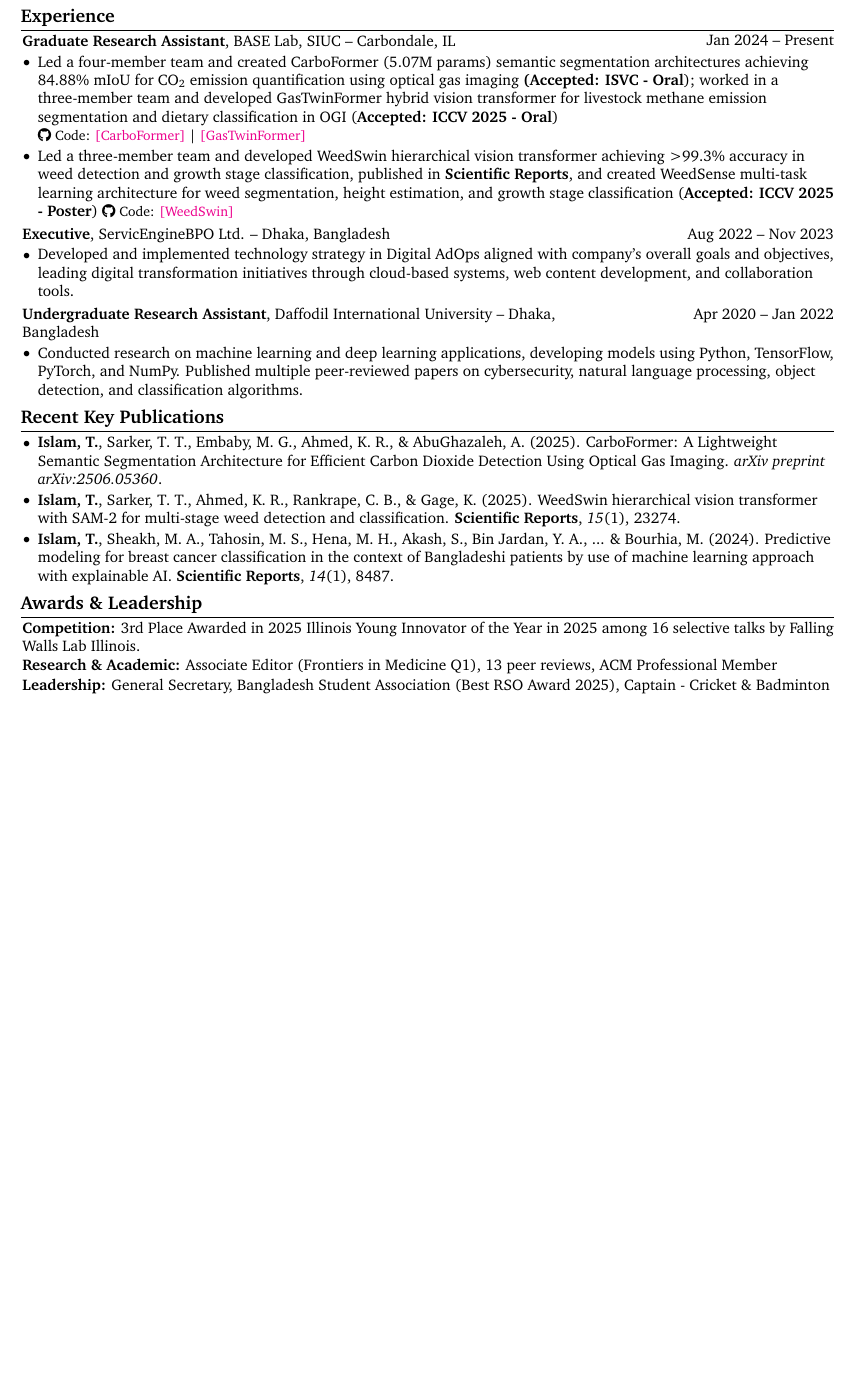
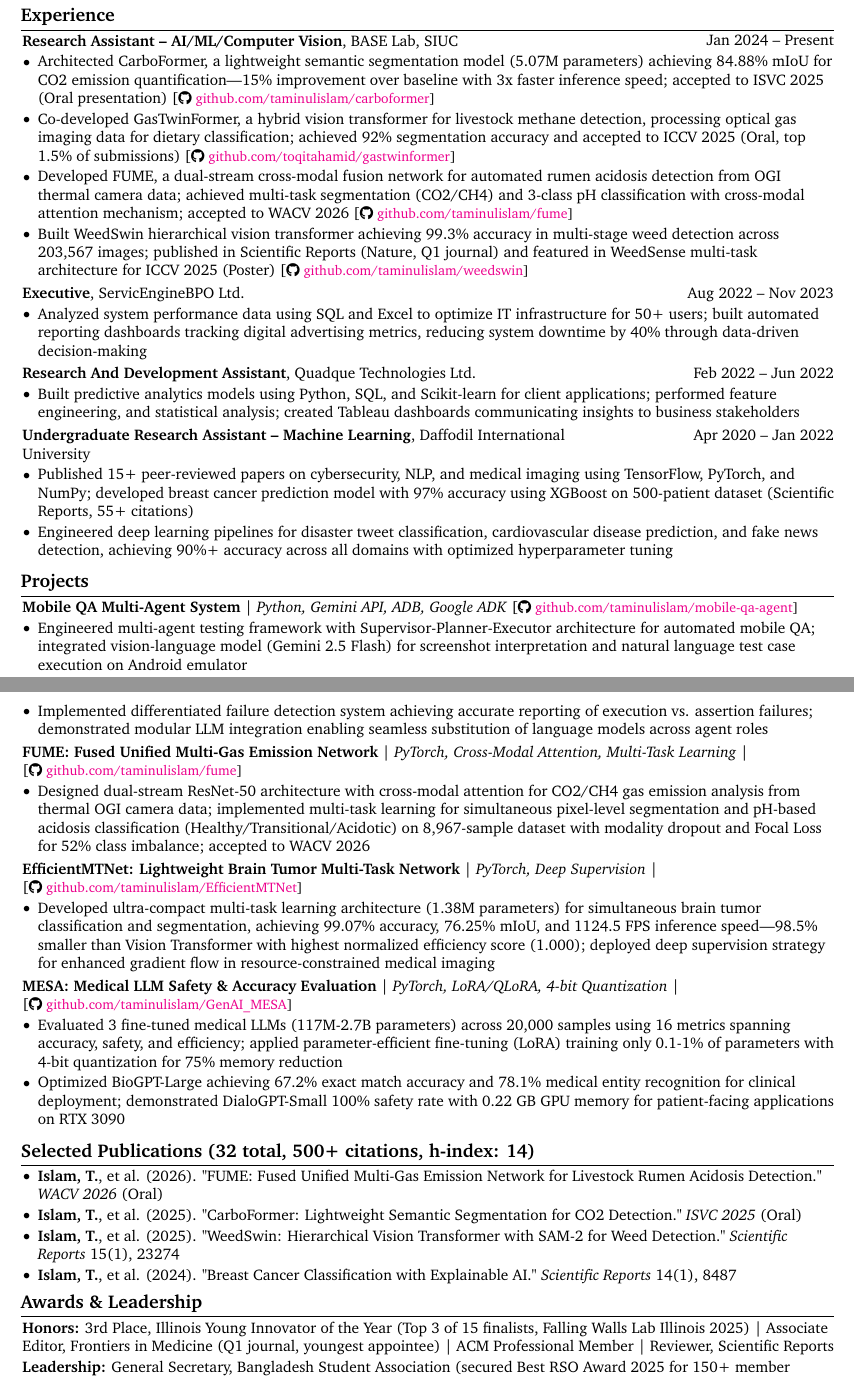
Before and after one commit to taminulislam/resume, a LaTeX document (main.tex): part of the page before the commit and two parts of pages 1 and 2 of 2 after it, the two joined at a grey line, cut so that both start at the same text, the shorter picture padded with empty space. Compiled offline with pdfLaTeX.

Commit message:
resume_updated

```diff
--- a/main.tex
+++ b/main.tex
@@ -263,191 +247,138 @@
         \begin{twocolentry}{
             Jan 2024 – Present
         }
-            \textbf{Graduate Research Assistant}, BASE Lab, SIUC -- Carbondale, IL\end{twocolentry}
-
+            \textbf{Research Assistant -- AI/ML/Computer Vision}, BASE Lab, SIUC\end{twocolentry}
         \vspace{0.05 cm}
         \begin{onecolentry}
+\begin{highlights}
+    \item Architected CarboFormer, a lightweight semantic segmentation model (5.07M parameters) achieving 84.88\% mIoU for CO2 emission quantification—15\% improvement over baseline with 3x faster inference speed; accepted to ISVC 2025 (Oral presentation)
+    {[\small \faGithub\ \href{https://github.com/taminulislam/carboformer}{\textcolor{magenta}{github.com/taminulislam/carboformer}}]}
 
+    \item Co-developed GasTwinFormer, a hybrid vision transformer for livestock methane detection, processing optical gas imaging data for dietary classification; achieved 92\% segmentation accuracy and accepted to ICCV 2025 (Oral, top 1.5\% of submissions)
+    {[\small \faGithub\ \href{https://github.com/toqitahamid/controlled-diet-methane-dataset-tools}{\textcolor{magenta}{github.com/toqitahamid/gastwinformer}}]}
 
-\begin{highlights}
-    \item Led a four-member team and created CarboFormer (5.07M params) semantic segmentation architectures achieving 84.88\% mIoU for CO\textsubscript{2} emission quantification using optical gas imaging  \textbf{(Accepted: ISVC - Oral}); worked in a three-member team and developed GasTwinFormer hybrid vision transformer for livestock methane emission segmentation and dietary classification in OGI (\textbf{Accepted: ICCV 2025 - Oral})
-    \\{\small \faGithub\ Code: \href{https://github.com/taminulislam/carbonext-carboformer}{\textcolor{magenta}{[CarboFormer]}} | \href{https://github.com/toqitahamid/controlled-diet-methane-dataset-tools}{\textcolor{magenta}{[GasTwinFormer]}}}
+    \item Developed FUME, a dual-stream cross-modal fusion network for automated rumen acidosis detection from OGI thermal camera data; achieved multi-task segmentation (CO2/CH4) and 3-class pH classification with cross-modal attention mechanism; accepted to WACV 2026
+    {[\small \faGithub\ \href{https://github.com/taminulislam/fume}{\textcolor{magenta}{github.com/taminulislam/fume}}]}
 
-    \item Led a three-member team and developed WeedSwin hierarchical vision transformer achieving >99.3\% accuracy in weed detection and growth stage classification, published in \textbf{Scientific Reports}, and created WeedSense multi-task learning architecture for weed segmentation, height estimation, and growth stage classification (\textbf{Accepted: ICCV 2025 - Poster}) {\small \faGithub\ Code: \href{https://github.com/taminulislam/weedswin}{\textcolor{magenta}{[WeedSwin]}}}
-
-    % \item Built automated ML/AI pipelines for cannabis seed detection with 94\%+ accuracy using RetinaNet and Faster R-CNN on 3,319 high-resolution images, published in \textbf{Seeds}.
+    \item Built WeedSwin hierarchical vision transformer achieving 99.3\% accuracy in multi-stage weed detection across 203,567 images; published in Scientific Reports (Nature, Q1 journal) and featured in WeedSense multi-task architecture for ICCV 2025 (Poster)
+    {[\small \faGithub\ \href{https://github.com/taminulislam/weedswin}{\textcolor{magenta}{github.com/taminulislam/weedswin}}]}
 \end{highlights}
-
-            % \begin{highlights}
-            %     \item Developed an automated ML/AI pipeline for detecting Cannabis Seeds on agricultural control system.
-            %     \item Developed 'WeedSwin', a novel deep learning architecture for automated weed detection and growth stage classification.
-            %     \item Working on developing ML/DL/AI pipeline with multimodality for early detection of bovine acidosis through CO\textsubscript{2} and CH\textsubscript{4} emissions analysis.
-            % \end{highlights}
         \end{onecolentry}
-
-
         \vspace{0.1 cm}
 
          \begin{twocolentry}{
     Aug 2022 – Nov 2023
 }
-            \textbf{Executive}, ServicEngineBPO Ltd. -- Dhaka, Bangladesh\end{twocolentry}
+    \textbf{Executive}, ServicEngineBPO Ltd.\end{twocolentry}
 
 \vspace{0.05 cm}
 \begin{onecolentry}
     \begin{highlights}
-    \item Developed and implemented technology strategy in Digital AdOps aligned with company's overall goals and objectives, leading digital transformation initiatives through cloud-based systems, web content development, and collaboration tools.
+\item Analyzed system performance data using SQL and Excel to optimize IT infrastructure for 50+ users; built automated reporting dashboards tracking digital advertising metrics, reducing system downtime by 40\% through data-driven decision-making
 \end{highlights}
 \end{onecolentry}
+           \vspace{0.1 cm}
 
+        \begin{twocolentry}{
+            Feb 2022 – Jun 2022
+        }
+            \textbf{Research And Development Assistant}, Quadque Technologies Ltd.\end{twocolentry}
+
+        \vspace{0.05 cm}
+        \begin{onecolentry}
+            \begin{highlights}
+    \item Built predictive analytics models using Python, SQL, and Scikit-learn for client applications; performed feature engineering, and statistical analysis; created Tableau dashboards communicating insights to business stakeholders
+\end{highlights}
+        \end{onecolentry}
            \vspace{0.1 cm}
 
         \begin{twocolentry}{
             Apr 2020 – Jan 2022
         }
-            \textbf{Undergraduate Research Assistant}, Daffodil International University -- Dhaka, Bangladesh\end{twocolentry}
+            \textbf{Undergraduate Research Assistant -- Machine Learning}, Daffodil International University\end{twocolentry}
 
         \vspace{0.05 cm}
         \begin{onecolentry}
 \begin{highlights}
-    \item Conducted research on machine learning and deep learning applications, developing models using Python, TensorFlow, PyTorch, and NumPy. Published multiple peer-reviewed papers on cybersecurity, natural language processing, object detection, and classification algorithms.
+    \item Published 15+ peer-reviewed papers on cybersecurity, NLP, and medical imaging using TensorFlow, PyTorch, and NumPy; developed breast cancer prediction model with 97\% accuracy using XGBoost on 500-patient dataset (Scientific Reports, 55+ citations)
+
+    \item Engineered deep learning pipelines for disaster tweet classification, cardiovascular disease prediction, and fake news detection, achieving 90\%+ accuracy across all domains with optimized hyperparameter tuning
+\end{highlights}
+        \end{onecolentry}
+        \vspace{0.1 cm}
+
+\section{Projects}
+
+\begin{onecolentry}
+    \textbf{Mobile QA Multi-Agent System} | \textit{Python, Gemini API, ADB, Google ADK}
+    {[\small \faGithub\ \href{https://github.com/taminulislam/mobile-qa-agent}{\textcolor{magenta}{github.com/taminulislam/mobile-qa-agent}}]}
+\end{onecolentry}
+\vspace{0.05 cm}
+\begin{onecolentry}
+    \begin{highlights}
+        \item Engineered multi-agent testing framework with Supervisor-Planner-Executor architecture for automated mobile QA; integrated vision-language model (Gemini 2.5 Flash) for screenshot interpretation and natural language test case execution on Android emulator
+
+        \item Implemented differentiated failure detection system achieving accurate reporting of execution vs. assertion failures; demonstrated modular LLM integration enabling seamless substitution of language models across agent roles
+    \end{highlights}
+\end{onecolentry}
+\vspace{0.1 cm}
+
+\begin{onecolentry}
+    \textbf{FUME: Fused Unified Multi-Gas Emission Network} | \textit{PyTorch, Cross-Modal Attention, Multi-Task Learning} | \\
+    {[\small \faGithub\ \href{https://github.com/taminulislam/fume}{\textcolor{magenta}{github.com/taminulislam/fume}}]}
+\end{onecolentry}
+\vspace{0.05 cm}
+\begin{onecolentry}
+    \begin{highlights}
+        \item Designed dual-stream ResNet-50 architecture with cross-modal attention for CO2/CH4 gas emission analysis from thermal OGI camera data; implemented multi-task learning for simultaneous pixel-level segmentation and pH-based acidosis classification (Healthy/Transitional/Acidotic) on 8,967-sample dataset with modality dropout and Focal Loss for 52\% class imbalance; accepted to WACV 2026
+    \end{highlights}
+\end{onecolentry}
+\vspace{0.1 cm}
+
+\begin{onecolentry}
+    \textbf{EfficientMTNet: Lightweight Brain Tumor Multi-Task Network} | \textit{PyTorch, Deep Supervision} | \\
+    {[\small \faGithub\ \href{https://github.com/taminulislam/EfficientMTNet}{\textcolor{magenta}{github.com/taminulislam/EfficientMTNet}}]}
+\end{onecolentry}
+\vspace{0.05 cm}
+\begin{onecolentry}
+    \begin{highlights}
+        \item Developed ultra-compact multi-task learning architecture (1.38M parameters) for simultaneous brain tumor classification and segmentation, achieving 99.07\% accuracy, 76.25\% mIoU, and 1124.5 FPS inference speed—98.5\% smaller than Vision Transformer with highest normalized efficiency score (1.000); deployed deep supervision strategy for enhanced gradient flow in resource-constrained medical imaging
+    \end{highlights}
+\end{onecolentry}
+\vspace{0.1 cm}
+
+\begin{onecolentry}
+    \textbf{MESA: Medical LLM Safety \& Accuracy Evaluation} | \textit{PyTorch, LoRA/QLoRA, 4-bit Quantization} |\\
+    {[\small \faGithub\ \href{https://github.com/taminulislam/GenAI_MESA}{\textcolor{magenta}{github.com/taminulislam/GenAI\_MESA}}]}
+\end{onecolentry}
+\vspace{0.05 cm}
+\begin{onecolentry}
+    \begin{highlights}
+        \item Evaluated 3 fine-tuned medical LLMs (117M-2.7B parameters) across 20,000 samples using 16 metrics spanning accuracy, safety, and efficiency; applied parameter-efficient fine-tuning (LoRA) training only 0.1-1\% of parameters with 4-bit quantization for 75\% memory reduction
+
+        \item Optimized BioGPT-Large achieving 67.2\% exact match accuracy and 78.1\% medical entity recognition for clinical deployment; demonstrated DialoGPT-Small 100\% safety rate with 0.22 GB GPU memory for patient-facing applications on RTX 3090
+    \end{highlights}
+\end{onecolentry}
+\vspace{0.1 cm}
+
+\section{Selected Publications (32 total, 500+ citations, h-index: 14)}
+\begin{onecolentry}
+    \begin{highlights}
+            \item \textbf{Islam, T.}, et al. (2026). "FUME: Fused Unified Multi-Gas Emission Network for Livestock Rumen Acidosis Detection." \textit{WACV 2026} (Oral)
+        \item \textbf{Islam, T.}, et al. (2025). "CarboFormer: Lightweight Semantic Segmentation for CO2 Detection." \textit{ISVC 2025} (Oral)
+
+        \item \textbf{Islam, T.}, et al. (2025). "WeedSwin: Hierarchical Vision Transformer with SAM-2 for Weed Detection." \textit{Scientific Reports} 15(1), 23274
+
+        \item \textbf{Islam, T.}, et al. (2024). "Breast Cancer Classification with Explainable AI." \textit{Scientific Reports} 14(1), 8487
     \end{highlights}
 \end{onecolentry}
 
-
-    % \section{Publications}
-
-
-
-
-    %     \begin{samepage}
-    %         \begin{twocolentry}{
-    %             Jan 2004
-    %         }
-    %             \textbf{3D Finite Element Analysis of No-Insulation Coils}
-    %         \end{twocolentry}
-
-    %         \vspace{0.10 cm}
-
-    %         \begin{onecolentry}
-    %             \mbox{Frodo Baggins}, \mbox{\textbf{\textit{John Doe}}}, \mbox{Samwise Gamgee}
-
-    %             \vspace{0.10 cm}
-
-    %     \href{https://doi.org/10.1109/TASC.2023.3340648}{10.1109/TASC.2023.3340648}
-    %     \end{onecolentry}
-    %     \end{samepage}
-
-\section{Recent Key Publications}
-
+\section{Awards \& Leadership}
         \begin{onecolentry}
-    \begin{highlights}
-        \item \textbf{Islam, T.}, Sarker, T. T., Embaby, M. G., Ahmed, K. R., \& AbuGhazaleh, A. (2025). CarboFormer: A Lightweight Semantic Segmentation Architecture for Efficient Carbon Dioxide Detection Using Optical Gas Imaging. \textit{arXiv preprint arXiv:2506.05360}.
-
-        % - (Under Review - \textbf{NeurIPS 2025})
-
-        \item \textbf{Islam, T.}, Sarker, T. T., Ahmed, K. R., Rankrape, C. B., \& Gage, K. (2025). WeedSwin hierarchical vision transformer with SAM-2 for multi-stage weed detection and classification. \textbf{Scientific Reports}, \textit{15}(1), 23274.
-
-         \item \textbf{Islam, T.}, Sheakh, M. A., Tahosin, M. S., Hena, M. H., Akash, S., Bin Jardan, Y. A., ... \& Bourhia, M. (2024). Predictive modeling for breast cancer classification in the context of Bangladeshi patients by use of machine learning approach with explainable AI. \textbf{Scientific Reports}, \textit{14}(1), 8487.
-
-         % \item \textbf{Islam, T.}, Sarker, T. T., Ahmed, K. R., \& Lakhssassi, N. (2024). Detection and Classification of Cannabis Seeds Using RetinaNet and Faster R-CNN. \textbf{Seeds}, MDPI.
-
-
-        % \item Sarker, T. T., Embaby, M. G., \textbf{Islam, T.}, Ahmed, K. R., \& Abughazaleh, A. GasTwinFormer: A Hybrid Vision Transformer for Livestock Methane Emission Segmentation and Dietary Classification in Optical Gas Imaging. \textbf{IEEE/CVF International Conference on Computer Vision (ICCV) Workshops 2025}.
-
-        % \item Sarker, T. T., Ahmed, K. R., \textbf{Islam, T.}, Rankrape, C. B., \& Gage, K. WeedSense: Multi-Task Learning for Weed Segmentation, Height Estimation, and Growth Stage Classification. \textbf{IEEE/CVF International Conference on Computer Vision (ICCV) Workshops 2025}.
-    \end{highlights}
+            \textbf{Honors:} 3rd Place, Illinois Young Innovator of the Year (Top 3 of 15 finalists, Falling Walls Lab Illinois 2025) | Associate Editor, Frontiers in Medicine (Q1 journal, youngest appointee) | ACM Professional Member | Reviewer, Scientific Reports
         \end{onecolentry}
-
-    % \section{Key Publications}
-
-
-
-
-    %     \begin{twocolentry}{
-    %         \href{https://www-nature-com.proxy.lib.siu.edu/articles/s41598-024-57740-5}{Scientific Reports - Nature}
-    %     }
-    %         \textbf{Breast Cancer Prediction and Classification} \textit{- Python, NumPy, TensorFlow, Matplotlib}\end{twocolentry}
-
-    %     \vspace{0.10 cm}
-    %     \begin{onecolentry}
-    %         \begin{highlights}
-    %             \item  Developed a high-performance breast cancer prediction system using ensemble ML algorithms, achieving 97\% accuracy with XGBoost, and implemented SHAP analysis for model interpretability on a dataset of 500 patients from Dhaka Medical College Hospital.
-    %             % \item Tools Used: Python, NumPy, TensorFlow, Matplotlib
-    %         \end{highlights}
-    %     \end{onecolentry}
-
-
-    %     \vspace{0.2 cm}
-
-
-
-    %     \begin{twocolentry}{
-    %         \href{github.com/taminulislam/weeds}{github.com/taminulislam/weeds}
-    %     }
-    %         \textbf{Weed growth stage detection}\textit{ - Python, Pytorch, TensorFlow}\end{twocolentry}
-
-    %     \vspace{0.10 cm}
-    %     \begin{onecolentry}
-    %         \begin{highlights}
-    %             \item Created and implemented a new transformer-based architecture, 'WeedSwin', for weed growth stage detection and classification on a custom-curated dataset of 203,567 images.
-    %             % \item Tools Used: Python, Google Colab, Github, Pandas
-    %         \end{highlights}
-    %     \end{onecolentry}
-
-    %      \vspace{0.2 cm}
-
-    %     \begin{twocolentry}{
-    %         \href{https://www.mdpi.com/2674-1024/3/3/31}{Seeds - MDPI}
-    %     }
-    %         \textbf{Detection and Classification of Cannabis Seeds}\textit{ - Python, TensorFlow, PyTorch, Scikit-Learn}\end{twocolentry}
-
-    %     \vspace{0.10 cm}
-    %     \begin{onecolentry}
-    %         \begin{highlights}
-    %             \item Developed and optimized a comprehensive deep learning pipeline for cannabis seed analysis, achieving >95\% detection accuracy on a custom-curated dataset of 3,319 high-resolution images.
-    %             % \item Tools Used: Python, TensorFlow, PyTorch, Scikit-Learn
-    %         \end{highlights}
-    %     \end{onecolentry}
-
-
-    %     \vspace{0.2 cm}
-
-    %     \begin{twocolentry}{
-    %         \href{https://ieeexplore-ieee-org.proxy.lib.siu.edu/abstract/document/10183490}{CISES - IEEE}
-    %     }
-    %         \textbf{Cardiovascular Disease Prediction}\textit{ - Python, Pandas, Matplotlib}\end{twocolentry}
-
-    %     \vspace{0.10 cm}
-    %     \begin{onecolentry}
-    %         \begin{highlights}
-    %             \item Implemented several machine learning algorithms for predicting early-stage cardiovascular disease on a primary dataset of 1,190 patients.
-    %             % \item Tools Used: Python, Google Colab, Github, Pandas
-    %         \end{highlights}
-    %     \end{onecolentry}
-
-
-
-
-
-
-
-
-    \section{Awards \& Leadership}
-
+        \vspace{0.05 cm}
         \begin{onecolentry}
-            \textbf{Competition:} 3rd Place Awarded in 2025 Illinois Young Innovator of the Year in 2025 among 16 selective talks by Falling Walls Lab Illinois.
+            \textbf{Leadership:} General Secretary, Bangladesh Student Association (secured Best RSO Award 2025 for 150+ member organization) | Captain, Cricket \& Badminton Championship Teams (2024-2025)
         \end{onecolentry}
-
-          \begin{onecolentry}
-            \textbf{Research \& Academic:} Associate Editor (Frontiers in Medicine Q1), 13 peer reviews, ACM Professional Member
-        \end{onecolentry}
-
-        \vspace{0.05 cm}
-
-        \begin{onecolentry}
-            \textbf{Leadership:} General Secretary,  Bangladesh Student Association (Best RSO Award 2025), Captain - Cricket \& Badminton Champions SIUC 2024-2025
-        \end{onecolentry}
-
-
 \end{document}
```
Also changed, not shown: Resume_Taminul.pdf, main.tex (66 more changed lines). Lines whose indentation alone changed are shown as unchanged.
